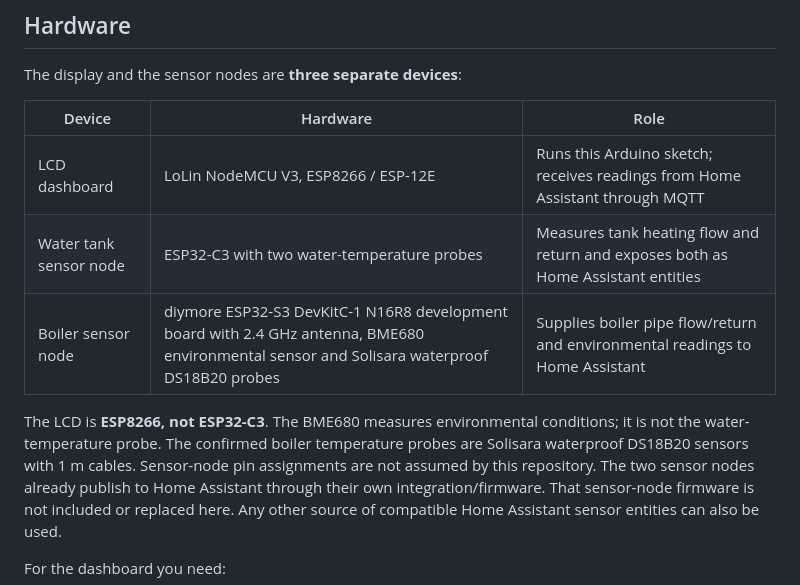
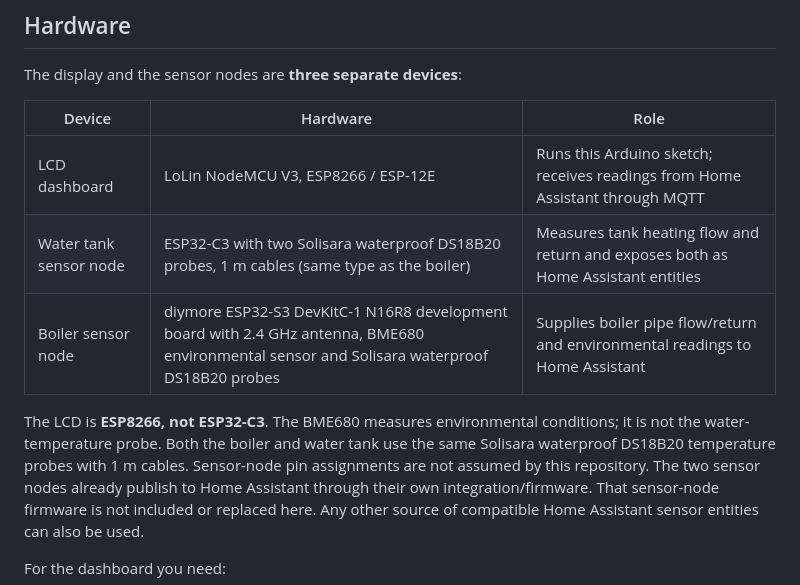
Before and after one commit to D-C-Blackwell/heating-flow-monitoring, a Markdown page: README.md, the part around one of its changes. Drawn GitHub-style.

```diff
--- a/README.md
+++ b/README.md
@@ -39,12 +39,12 @@ The display and the sensor nodes are **three separate devices**:
 | Device | Hardware | Role |
 | --- | --- | --- |
 | LCD dashboard | LoLin NodeMCU V3, ESP8266 / ESP-12E | Runs this Arduino sketch; receives readings from Home Assistant through MQTT |
-| Water tank sensor node | ESP32-C3 with two water-temperature probes | Measures tank heating flow and return and exposes both as Home Assistant entities |
+| Water tank sensor node | ESP32-C3 with two Solisara waterproof DS18B20 probes, 1 m cables (same type as the boiler) | Measures tank heating flow and return and exposes both as Home Assistant entities |
 | Boiler sensor node | diymore ESP32-S3 DevKitC-1 N16R8 development board with 2.4 GHz antenna, BME680 environmental sensor and Solisara waterproof DS18B20 probes | Supplies boiler pipe flow/return and environmental readings to Home Assistant |
 
 The LCD is **ESP8266, not ESP32-C3**. The BME680 measures environmental conditions;
-it is not the water-temperature probe. The confirmed boiler temperature probes
-are Solisara waterproof DS18B20 sensors with 1 m cables. Sensor-node pin
+it is not the water-temperature probe. Both the boiler and water tank use the same Solisara waterproof DS18B20
+temperature probes with 1 m cables. Sensor-node pin
 assignments are not assumed by this repository.
 The two sensor nodes already publish to Home Assistant through their own
 integration/firmware. That sensor-node firmware is not included or replaced here.
```
Also changed, not shown: other parts of README.md (+14 -0 lines), docs/images/lcd-first-time-setup-form.png (added), docs/images/lcd-setup-connect-guide.png (added).
